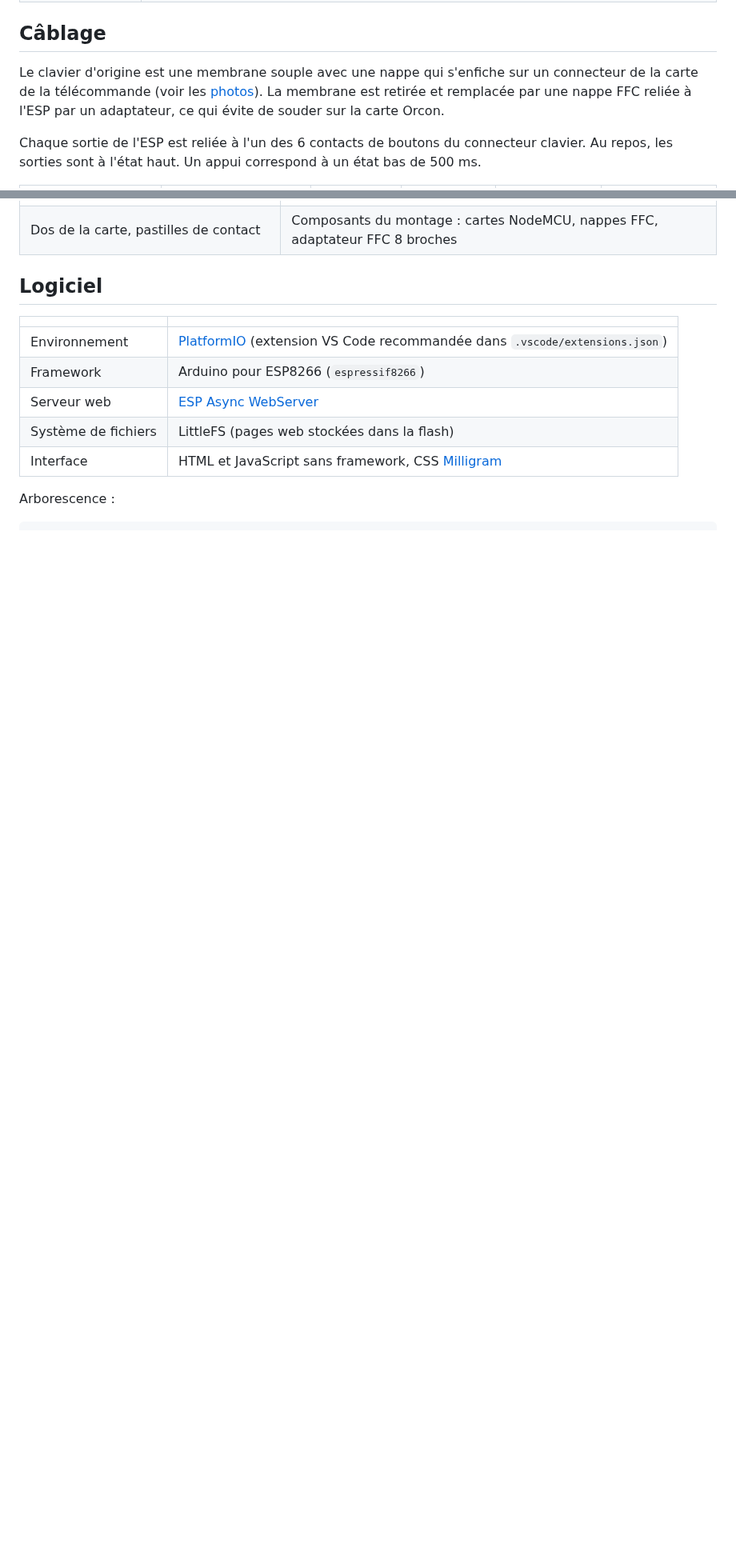
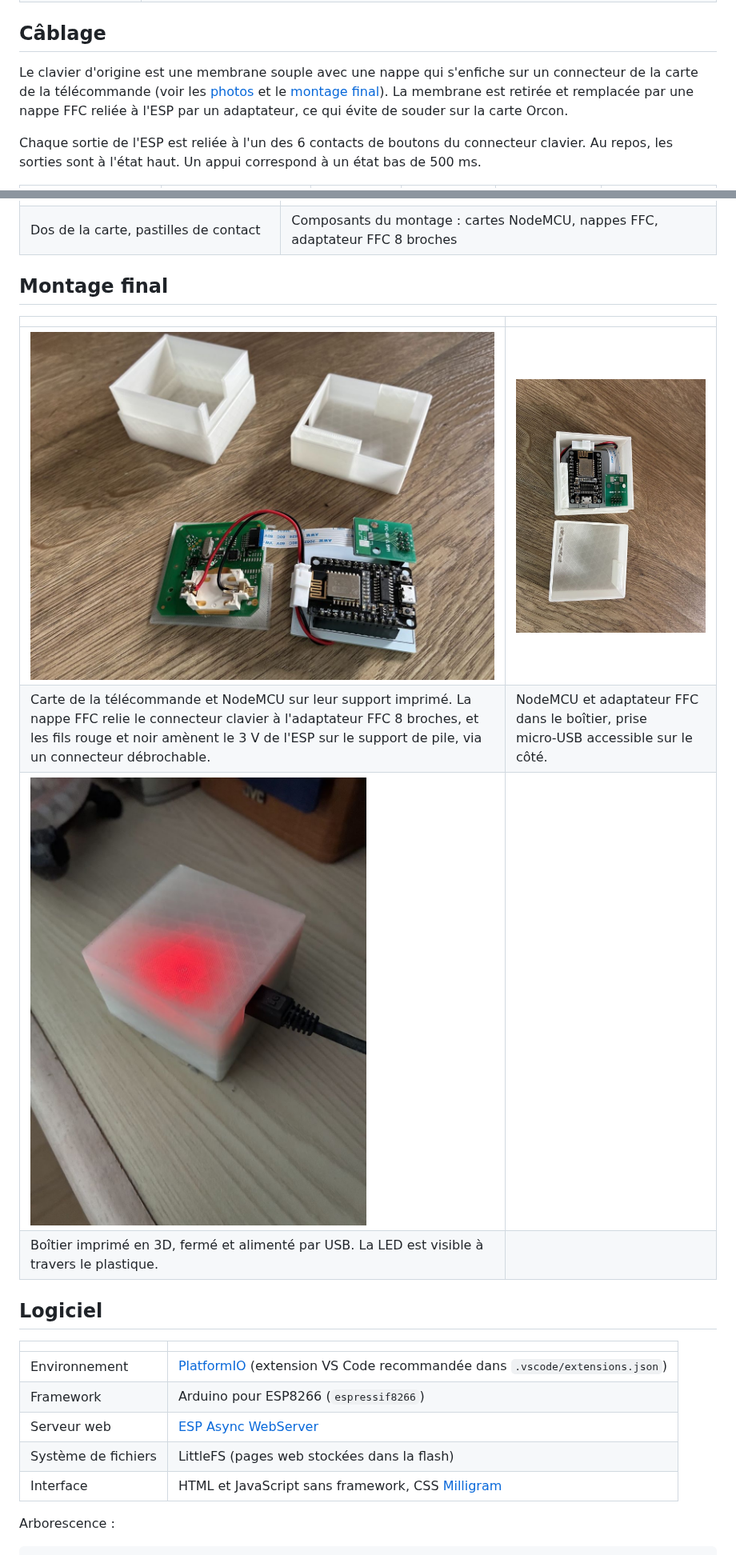
Before and after one commit to fred2u/VMC-Controller, a Markdown page: README.md, 2 parts joined by grey strips. Shown at 80% size. GitHub-like rendering; pictures changed too: docs/photos/11-montage-ouvert.jpg (added), docs/photos/12-montage-dans-boitier.jpg (added), docs/photos/13-boitier-ferme.jpg (added); blank space fills up the shorter version.

Commit message:
Add photos of the finished build to the README
Co-Authored-By: Claude Opus 5.5 <noreply@anthropic.com>
Claude-Session: https://claude.ai/code/session_01GnBAxkY6TjmEnuYpvjJoGN

```diff
--- a/README.md
+++ b/README.md
@@ -58,7 +59,7 @@ La télécommande RF d'origine (Orcon 15RF) a été démontée : son clavier a
 
 ## Câblage
 
-Le clavier d'origine est une membrane souple avec une nappe qui s'enfiche sur un connecteur de la carte de la télécommande (voir les [photos](#photos-de-la-télécommande)). La membrane est retirée et remplacée par une nappe FFC reliée à l'ESP par un adaptateur, ce qui évite de souder sur la carte Orcon.
+Le clavier d'origine est une membrane souple avec une nappe qui s'enfiche sur un connecteur de la carte de la télécommande (voir les [photos](#photos-de-la-télécommande) et le [montage final](#montage-final)). La membrane est retirée et remplacée par une nappe FFC reliée à l'ESP par un adaptateur, ce qui évite de souder sur la carte Orcon.
 
 Chaque sortie de l'ESP est reliée à l'un des 6 contacts de boutons du connecteur clavier. Au repos, les sorties sont à l'état haut. Un appui correspond à un état bas de 500 ms.
 
@@ -97,6 +98,15 @@ Télécommande Orcon 15RF démontée, avant modification. Les photos sont dans [
 | Connecteur de la nappe clavier (à gauche) | Détail du microcontrôleur |
 | ![Dos de la carte](docs/photos/09-carte-dos.jpg) | ![Composants du montage](docs/photos/10-composants-esp-nappes.jpg) |
 | Dos de la carte, pastilles de contact | Composants du montage : cartes NodeMCU, nappes FFC, adaptateur FFC 8 broches |
+
+## Montage final
+
+| | |
+|---|---|
+| ![Montage ouvert](docs/photos/11-montage-ouvert.jpg) | ![Montage dans le boîtier](docs/photos/12-montage-dans-boitier.jpg) |
+| Carte de la télécommande et NodeMCU sur leur support imprimé. La nappe FFC relie le connecteur clavier à l'adaptateur FFC 8 broches, et les fils rouge et noir amènent le 3 V de l'ESP sur le support de pile, via un connecteur débrochable. | NodeMCU et adaptateur FFC dans le boîtier, prise micro‑USB accessible sur le côté. |
+| ![Boîtier fermé](docs/photos/13-boitier-ferme.jpg) | |
+| Boîtier imprimé en 3D, fermé et alimenté par USB. La LED est visible à travers le plastique. | |
 
 ## Logiciel
 
```
Also changed, not shown: other parts of README.md (+10 -9 lines).
